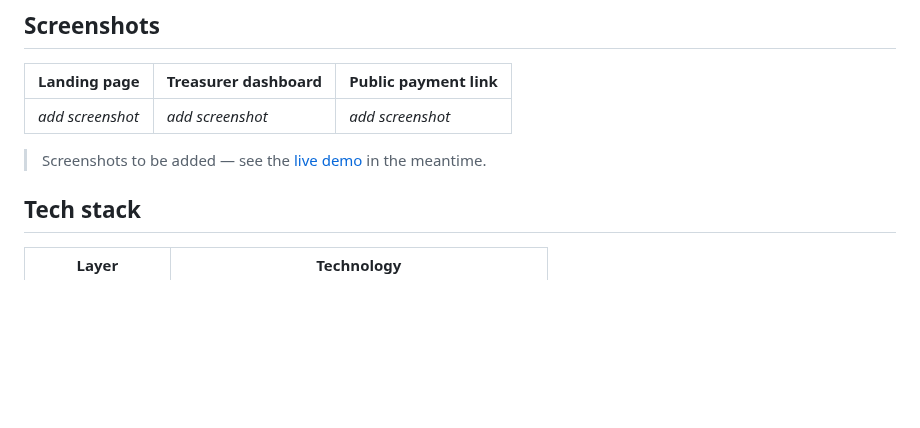
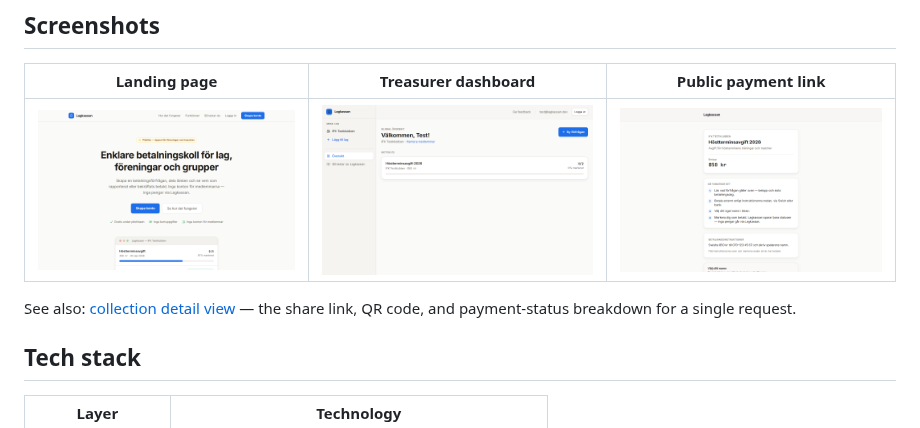
Before and after one commit to vallestar-oss/lagkassan, a Markdown page: README.md, the part around the change. Rendered like a GitHub page; pictures changed too: docs/screenshots/dashboard.png (added), docs/screenshots/landing.png (added), docs/screenshots/public-payment.png (added); blank space fills up the shorter version.

Commit message:
Add real product screenshots to README
Captured against the live deployment (landing page, dashboard,
collection detail, public payment link) to replace the placeholder
screenshot table.

Co-Authored-By: Claude Sonnet 5 <noreply@anthropic.com>

```diff
--- a/README.md
+++ b/README.md
@@ -33,9 +33,9 @@ decision — see [Design decisions](#design-decisions) below.
 
 | Landing page | Treasurer dashboard | Public payment link |
 |---|---|---|
-| _add screenshot_ | _add screenshot_ | _add screenshot_ |
+| ![Landing page](docs/screenshots/landing.png) | ![Treasurer dashboard](docs/screenshots/dashboard.png) | ![Public payment link](docs/screenshots/public-payment.png) |
 
-> Screenshots to be added — see the [live demo](https://lagkassan.vercel.app) in the meantime.
+See also: [collection detail view](docs/screenshots/collection.png) — the share link, QR code, and payment-status breakdown for a single request.
 
 ## Tech stack
 
```
Also changed, not shown: docs/screenshots/collection.png (added).
